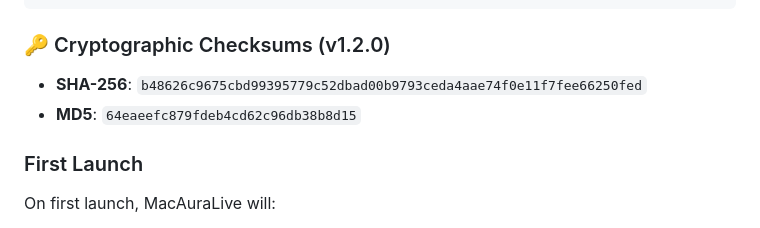
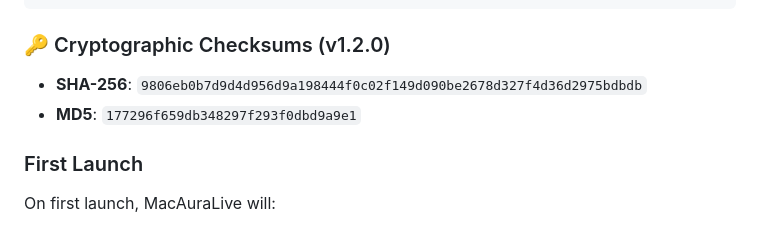
Before and after one commit to ASKHOPE/MacAuraLive, a Markdown page: README.md, the part around the change. Rendered like a GitHub page.

````diff
--- a/README.md
+++ b/README.md
@@ -157,8 +157,8 @@ shasum -a 256 build/MacAuraLive_v1.2.0_Installer_AppleSilicon.dmg
 ```
 
 ### 🔑 Cryptographic Checksums (v1.2.0)
-- **SHA-256**: `b48626c9675cbd99395779c52dbad00b9793ceda4aae74f0e11f7fee66250fed`
-- **MD5**: `64eaeefc879fdeb4cd62c96db38b8d15`
+- **SHA-256**: `9806eb0b7d9d4d956d9a198444f0c02f149d090be2678d327f4d36d2975bdbdb`
+- **MD5**: `177296f659db348297f293f0dbd9a9e1`
 
 ### First Launch
 On first launch, MacAuraLive will:
````
